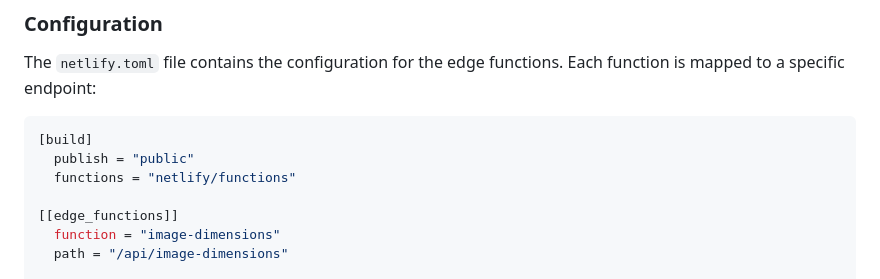
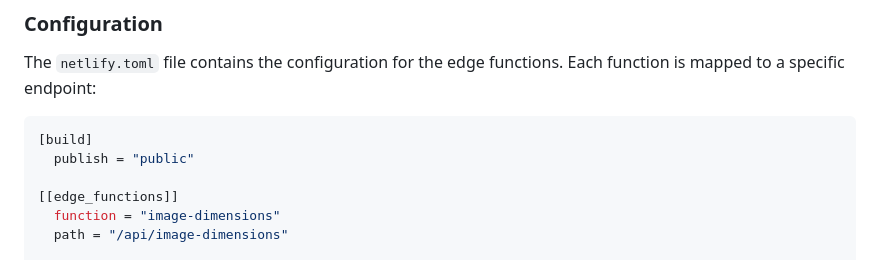
Before and after one commit to samestrin/image-api-netlify-edge, a Markdown page: README.md, the part around the change. Rendered like a GitHub page.

````diff
--- a/README.md
+++ b/README.md
@@ -72,7 +72,6 @@ The `netlify.toml` file contains the configuration for the edge functions. Each
 ```toml
 [build]
   publish = "public"
-  functions = "netlify/functions"
 
 [[edge_functions]]
   function = "image-dimensions"
````
